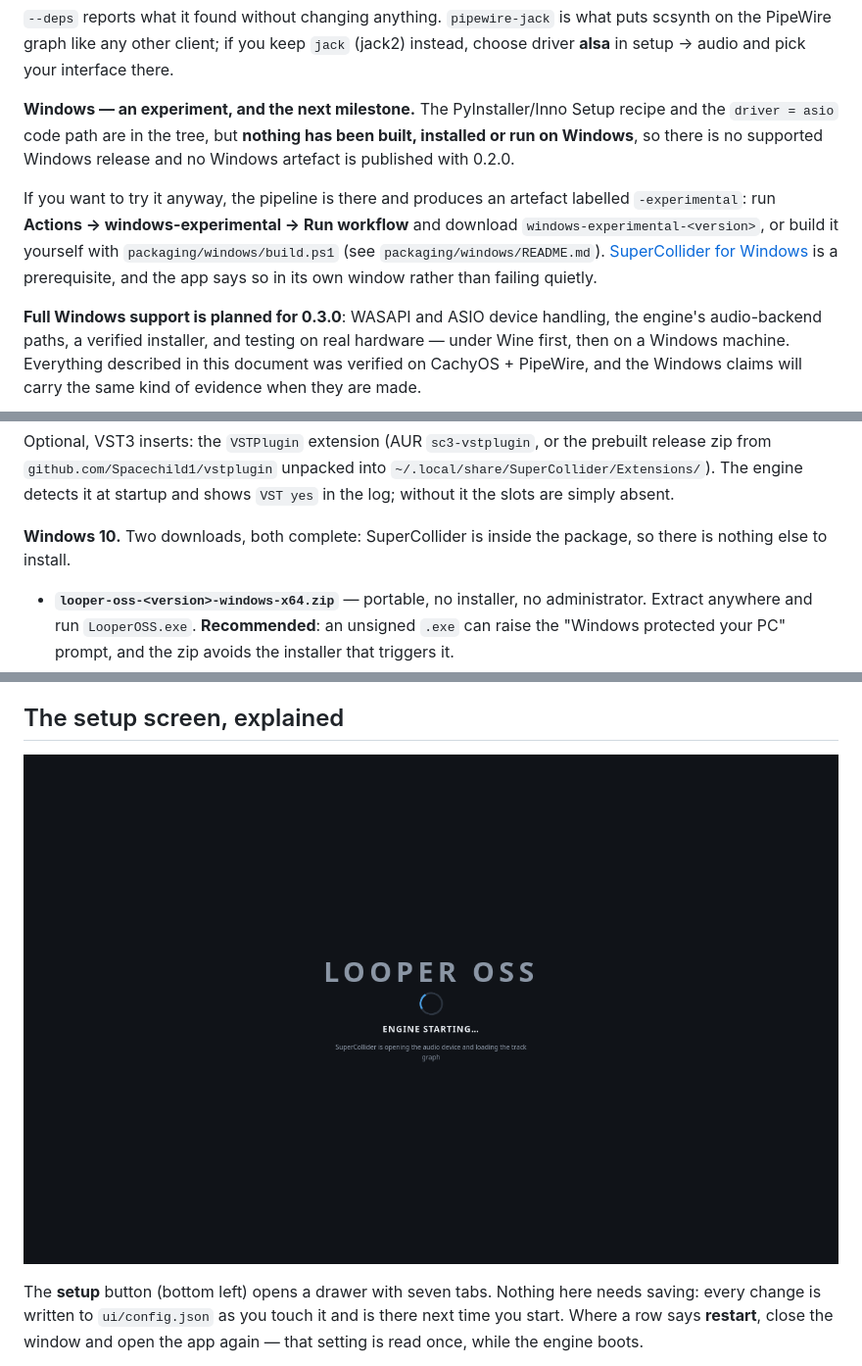
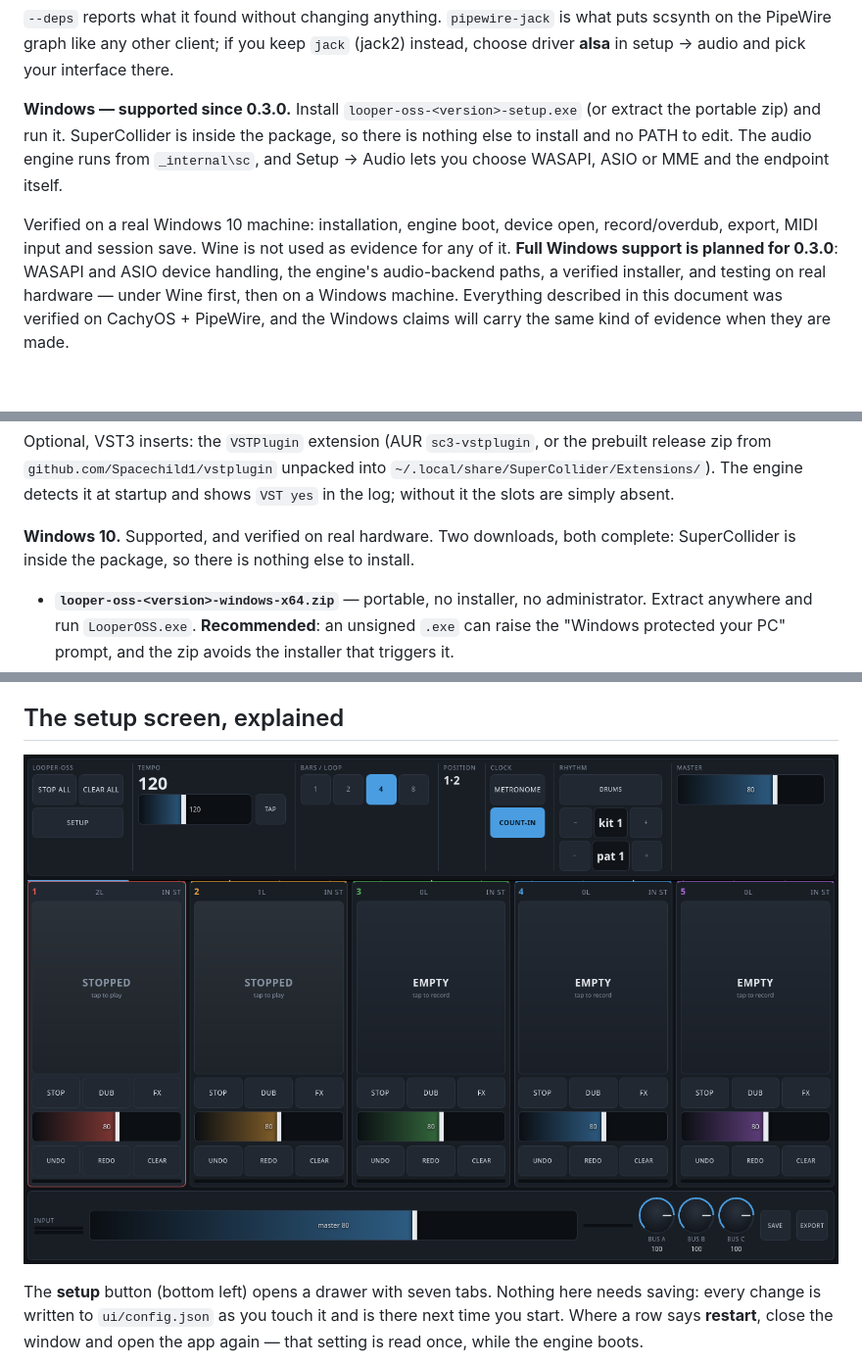
Before and after one commit to benjamin-nimmerrichter/looper-oss, a Markdown page: README.md, 3 parts joined by grey strips. Shown at 98% size. GitHub-like rendering; pictures changed too: docs/img/ui-main.png; blank space fills up the shorter version.

```diff
--- a/README.md
+++ b/README.md
@@ -173,18 +172,15 @@ what puts scsynth on the PipeWire graph like any other client; if you keep
 `jack` (jack2) instead, choose driver **alsa** in setup → audio and pick your
 interface there.
 
-**Windows — an experiment, and the next milestone.** The PyInstaller/Inno Setup
-recipe and the `driver = asio` code path are in the tree, but **nothing has been
-built, installed or run on Windows**, so there is no supported Windows release
-and no Windows artefact is published with 0.2.0.
+**Windows — supported since 0.3.0.** Install `looper-oss-<version>-setup.exe` (or
+extract the portable zip) and run it. SuperCollider is inside the package, so
+there is nothing else to install and no PATH to edit. The audio engine runs from
+`_internal\sc`, and Setup → Audio lets you choose WASAPI, ASIO or MME and the
+endpoint itself.
 
-If you want to try it anyway, the pipeline is there and produces an artefact
-labelled `-experimental`: run **Actions → windows-experimental → Run workflow**
-and download `windows-experimental-<version>`, or build it yourself with
-`packaging/windows/build.ps1` (see `packaging/windows/README.md`).
-[SuperCollider for Windows](https://supercollider.github.io/) is a prerequisite,
-and the app says so in its own window rather than failing quietly.
-
+Verified on a real Windows 10 machine: installation, engine boot, device open,
+record/overdub, export, MIDI input and session save. Wine is not used as evidence
+for any of it.
 **Full Windows support is planned for 0.3.0**: WASAPI and ASIO device handling,
 the engine's audio-backend paths, a verified installer, and testing on real
 hardware — under Wine first, then on a Windows machine. Everything described in
@@ -209,8 +205,9 @@ prebuilt release zip from `github.com/Spacechild1/vstplugin` unpacked into
 `~/.local/share/SuperCollider/Extensions/`). The engine detects it at startup and
 shows `VST yes` in the log; without it the slots are simply absent.
 
-**Windows 10.** Two downloads, both complete: SuperCollider is inside the
-package, so there is nothing else to install.
+**Windows 10.** Supported, and verified on real hardware. Two downloads, both
+complete: SuperCollider is inside the package, so there is nothing else to
+install.
 
 - **`looper-oss-<version>-windows-x64.zip`** — portable, no installer, no
   administrator. Extract anywhere and run `LooperOSS.exe`. **Recommended**: an
```
Also changed, not shown: other parts of README.md (+1 -2 lines), CHANGELOG.md (+41 -1 lines), docs/img/setup-audio.png, 2 other files.
